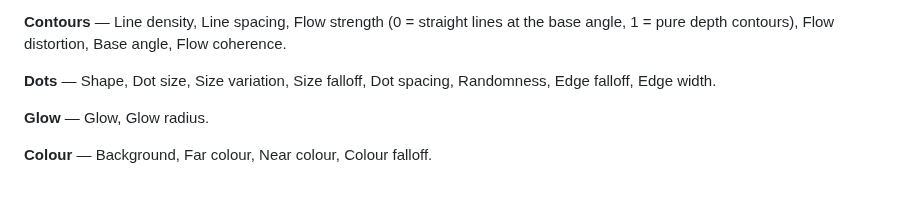
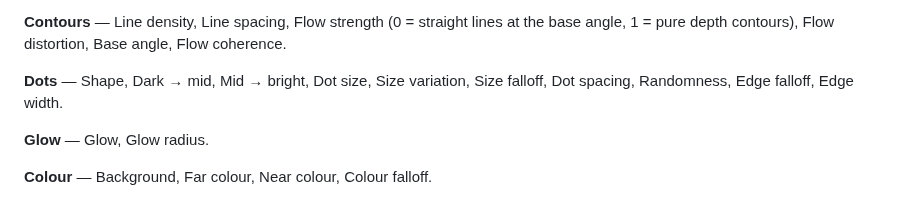
Before and after one commit to kanikanand/landor-ste, a Markdown page: README.md, the part around one of its changes. GitHub-like rendering.

```diff
--- a/README.md
+++ b/README.md
@@ -177,8 +208,8 @@ photograph into a continuous surface — contours need this).
 at the base angle, 1 = pure depth contours), Flow distortion, Base angle,
 Flow coherence.
 
-**Dots** — Shape, Dot size, Size variation, Size falloff, Dot spacing,
-Randomness, Edge falloff, Edge width.
+**Dots** — Shape, Dark → mid, Mid → bright, Dot size, Size variation,
+Size falloff, Dot spacing, Randomness, Edge falloff, Edge width.
 
 **Glow** — Glow, Glow radius.
 
```
Also changed, not shown: other parts of README.md (+34 -3 lines), docs/tone-shapes.png (added), 5 other files.
